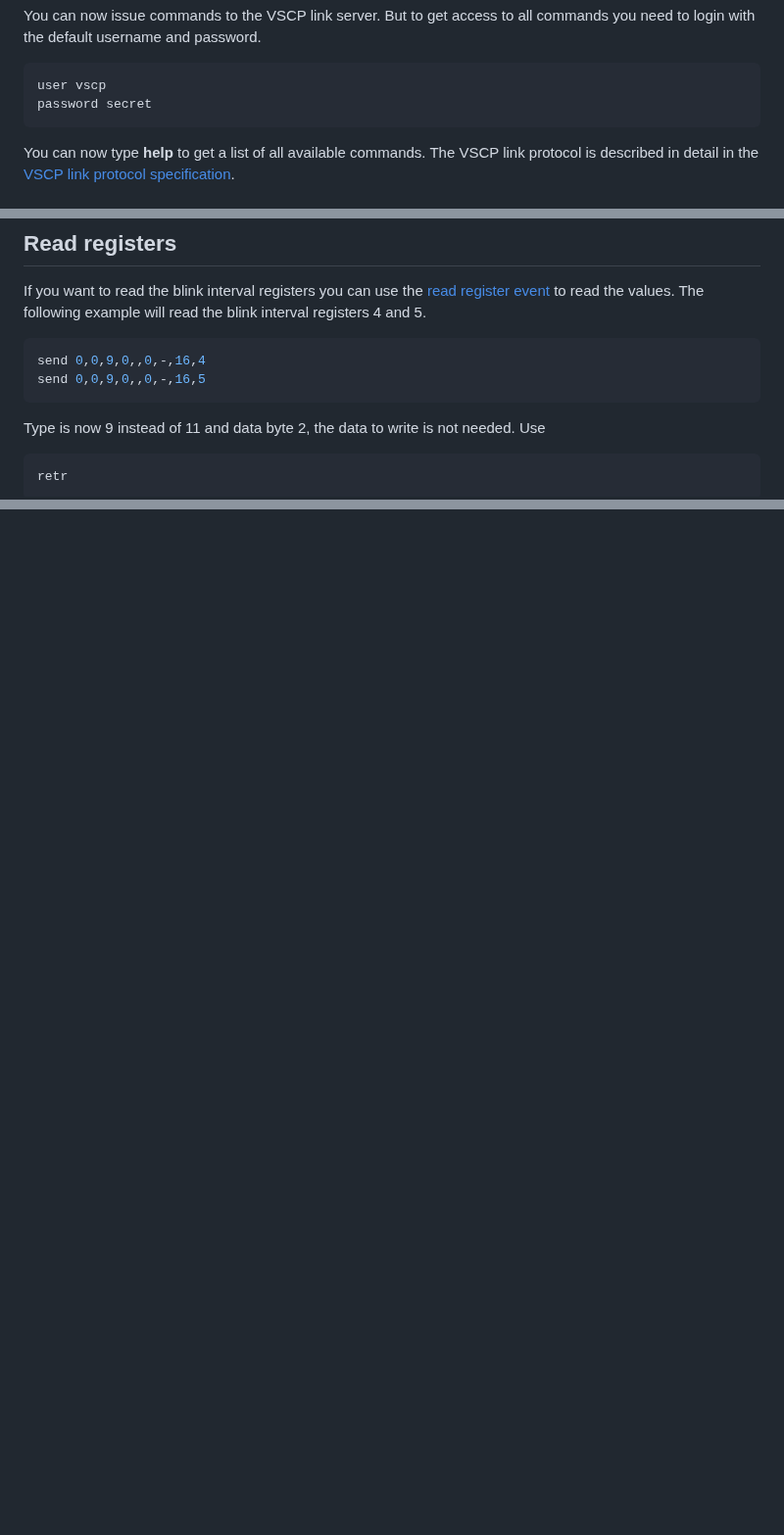
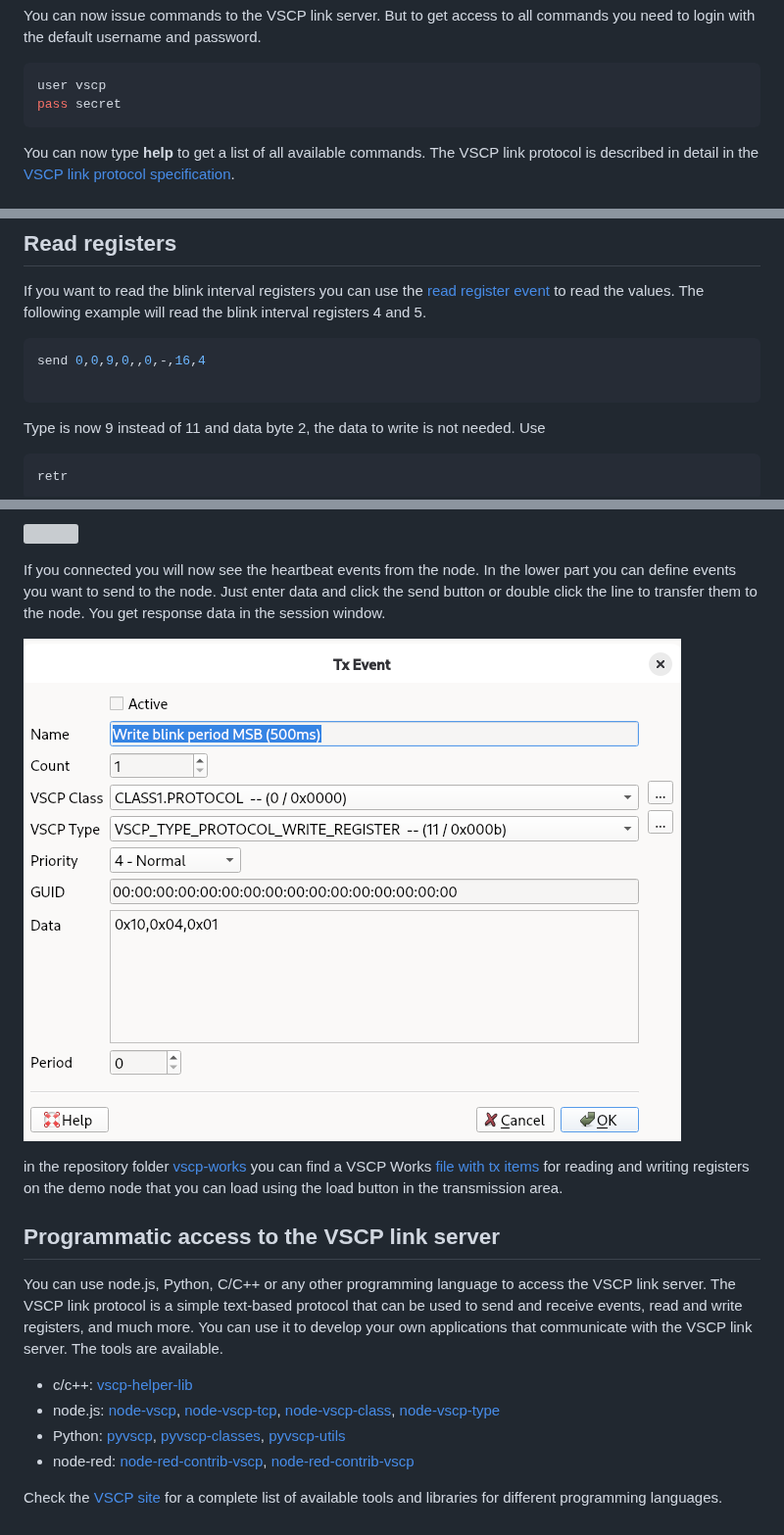
Before and after one commit to grodansparadis/vscp-demo-link-stm32f401-wiz-ip20-blinky, a Markdown page: README.md, 3 parts joined by grey strips. Shown at 98% size. GitHub-like rendering; pictures changed too: images/vscp-works-tx-event.png (added); blank space fills up the shorter version; grey boxes are pictures that could not be loaded.

Commit message:
Added infor about VSCP works and other tools

````diff
--- a/README.md
+++ b/README.md
@@ -182,7 +182,7 @@ You can now issue commands to the VSCP link server. But to get access to all com
 
 ```bash
 user vscp
-password secret
+pass secret
 ```
 
 You can now type **help** to get a list of all available commands. The VSCP link protocol is described in detail in the [VSCP link protocol specification](https://grodansparadis.github.io/vscp-doc-spec/#/./vscp_tcpiplink).
@@ -244,7 +244,7 @@ If you want to read the blink interval registers you can use the [read register
 
 ```bash
 send 0,0,9,0,,0,-,16,4
-send 0,0,9,0,,0,-,16,5
+
 ```
 
 Type is now 9 instead of 11 and data byte 2, the data to write is not needed. Use
@@ -286,0 +309,18 @@ quit
+![](./images/vcp-works-read-reg.png)
+
+If you connected you will now see the heartbeat events from the node. In the lower part you can define events you want to send to the node. Just enter data and click the send button or double click the line to transfer them to the node. You get response data in the session window.
+
+![](./images/vscp-works-tx-event.png)
+
+in the repository folder [vscp-works](https://github.com/grodansparadis/vscp-demo-link-stm32f401-wiz-ip20-blinky/vscp-works) you can find a VSCP Works [file with tx items](https://github.com/grodansparadis/vscp-demo-link-stm32f401-wiz-ip20-blinky/vscp-works/txset-read-write.xml) for reading and writing registers on the demo node that you can load using the load button in the transmission area.
+
+## Programmatic access to the VSCP link server
+
+You can use node.js, Python, C/C++ or any other programming language to access the VSCP link server. The VSCP link protocol is a simple text-based protocol that can be used to send and receive events, read and write registers, and much more. You can use it to develop your own applications that communicate with the VSCP link server. The tools are available.
+
+  - c/c++: [vscp-helper-lib](https://github.com/grodansparadis/vscp-helper-lib)
+  - node.js: [node-vscp](https://github.com/grodansparadis/node-vscp), [node-vscp-tcp](https://github.com/grodansparadis/node-vscp-tcp), [node-vscp-class](https://github.com/grodansparadis/node-vscp-class), [node-vscp-type](https://github.com/grodansparadis/node-vscp-type)
+  - Python: [pyvscp](https://github.com/grodansparadis/pyvscp), [pyvscp-classes](https://github.com/grodansparadis/pyvscp-classes), [pyvscp-utils](https://github.com/grodansparadis/pyvscp-utils)
+  - node-red: [node-red-contrib-vscp](https://github.com/grodansparadis/node-red-contrib-vscp-tcp), [node-red-contrib-vscp](https://github.com/grodansparadis/node-red-contrib-vscp-tcp)
+
+  Check the [VSCP site](https://www.vscp.org) for a complete list of available tools and libraries for different programming languages.
````
Also changed, not shown: other parts of README.md (+22 -0 lines), images/schema.png (added), images/vscp-works-connection.png (added), images/vscp-works-read-reg.png (added), images/vscp-works-tx.png (added), 2 other files.
